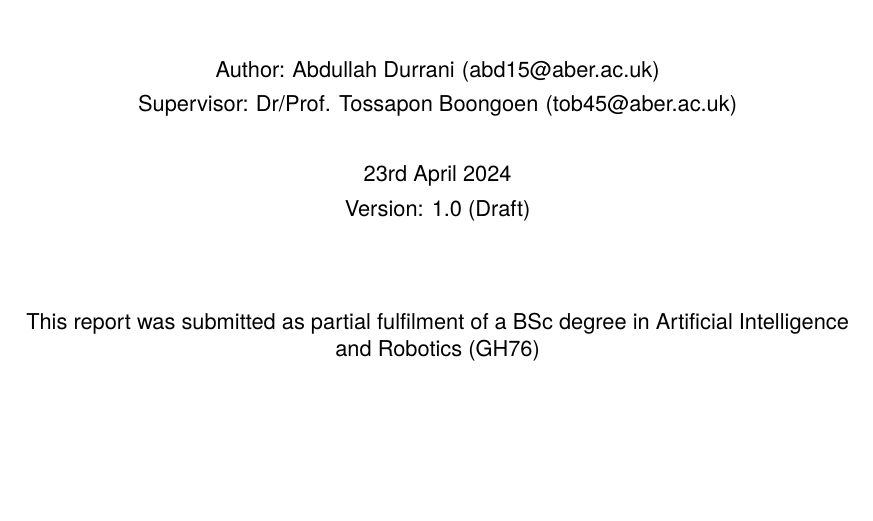
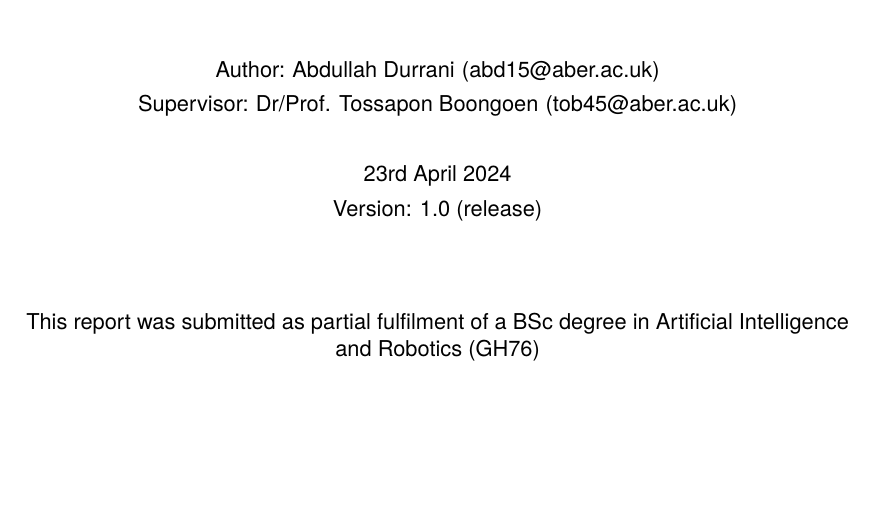
Before and after one commit to AbdullahMKD/SatelliteImagesMachineLearning, a LaTeX thesis (Documents/Final Report/mmp-report.tex, which reads Documents/Final Report/FrontMatter/cover.tex): part of page 1 of 37, cut so that both start at the same text. Compiled offline with pdfLaTeX.

```diff
--- a/Documents/Final Report/FrontMatter/cover.tex
+++ b/Documents/Final Report/FrontMatter/cover.tex
@@ -17,7 +17,7 @@
 
 \date{23rd April 2024} % i.e. the date of the current version of your report
 
-\status{Draft} % Use draft until you create the release version. Then, change this to Release.
+\status{release} % Use draft until you create the release version. Then, change this to Release.
 \version{1.0}
 
 % The title and name of your supervisor.
```
